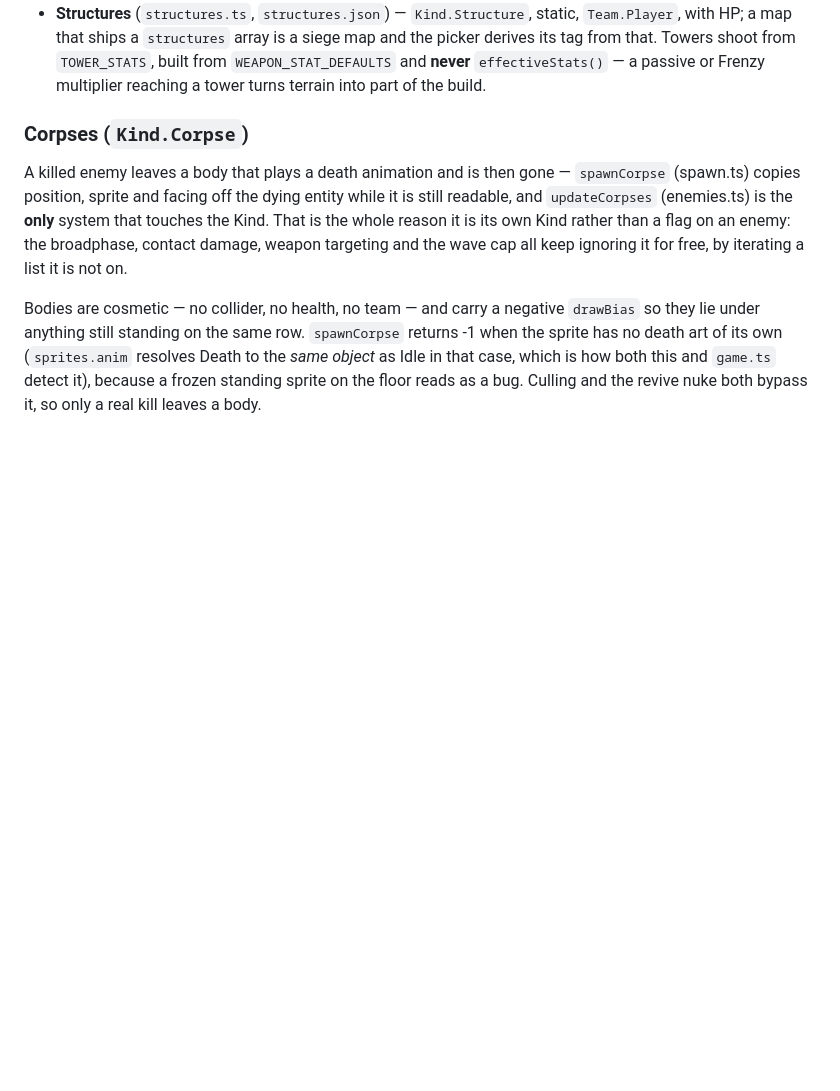
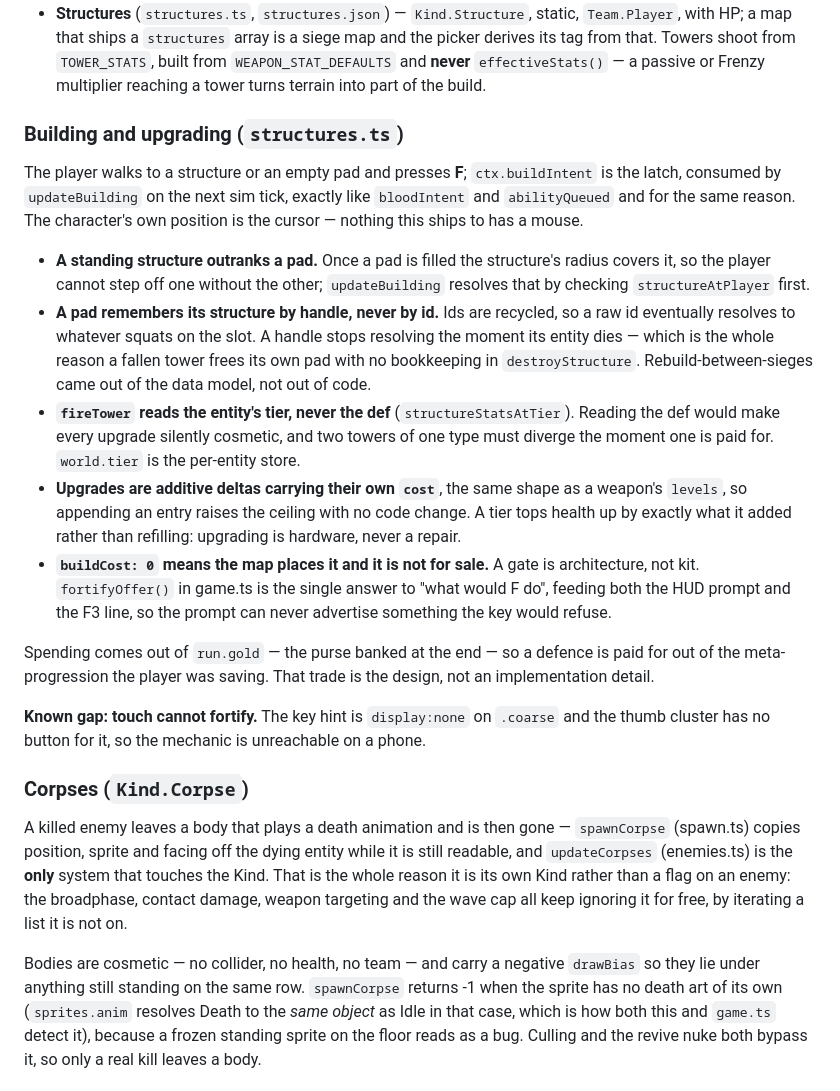
Before and after one commit to Miraakbutnotded/Vampire_knights, a Markdown page: CLAUDE.md, the part around the change. Drawn GitHub-style; blank space fills up the shorter version.

```diff
--- a/CLAUDE.md
+++ b/CLAUDE.md
@@ -143,6 +143,35 @@ ability's `abilityMods` — and runs only on a state change (loadout, buff start
   HP; a map that ships a `structures` array is a siege map and the picker derives its tag from that.
   Towers shoot from `TOWER_STATS`, built from `WEAPON_STAT_DEFAULTS` and **never** `effectiveStats()`
   — a passive or Frenzy multiplier reaching a tower turns terrain into part of the build.
+
+### Building and upgrading (`structures.ts`)
+
+The player walks to a structure or an empty pad and presses **F**; `ctx.buildIntent` is the latch,
+consumed by `updateBuilding` on the next sim tick, exactly like `bloodIntent` and `abilityQueued` and
+for the same reason. The character's own position is the cursor — nothing this ships to has a mouse.
+
+- **A standing structure outranks a pad.** Once a pad is filled the structure's radius covers it, so
+  the player cannot step off one without the other; `updateBuilding` resolves that by checking
+  `structureAtPlayer` first.
+- **A pad remembers its structure by handle, never by id.** Ids are recycled, so a raw id eventually
+  resolves to whatever squats on the slot. A handle stops resolving the moment its entity dies —
+  which is the whole reason a fallen tower frees its own pad with no bookkeeping in
+  `destroyStructure`. Rebuild-between-sieges came out of the data model, not out of code.
+- **`fireTower` reads the entity's tier, never the def** (`structureStatsAtTier`). Reading the def
+  would make every upgrade silently cosmetic, and two towers of one type must diverge the moment one
+  is paid for. `world.tier` is the per-entity store.
+- **Upgrades are additive deltas carrying their own `cost`**, the same shape as a weapon's `levels`,
+  so appending an entry raises the ceiling with no code change. A tier tops health up by exactly what
+  it added rather than refilling: upgrading is hardware, never a repair.
+- **`buildCost: 0` means the map places it and it is not for sale.** A gate is architecture, not kit.
+  `fortifyOffer()` in game.ts is the single answer to "what would F do", feeding both the HUD prompt
+  and the F3 line, so the prompt can never advertise something the key would refuse.
+
+Spending comes out of `run.gold` — the purse banked at the end — so a defence is paid for out of the
+meta-progression the player was saving. That trade is the design, not an implementation detail.
+
+**Known gap: touch cannot fortify.** The key hint is `display:none` on `.coarse` and the thumb
+cluster has no button for it, so the mechanic is unreachable on a phone.
 
 ### Corpses (`Kind.Corpse`)
 
```
Also changed, not shown: README.md (+30 -1 lines).
